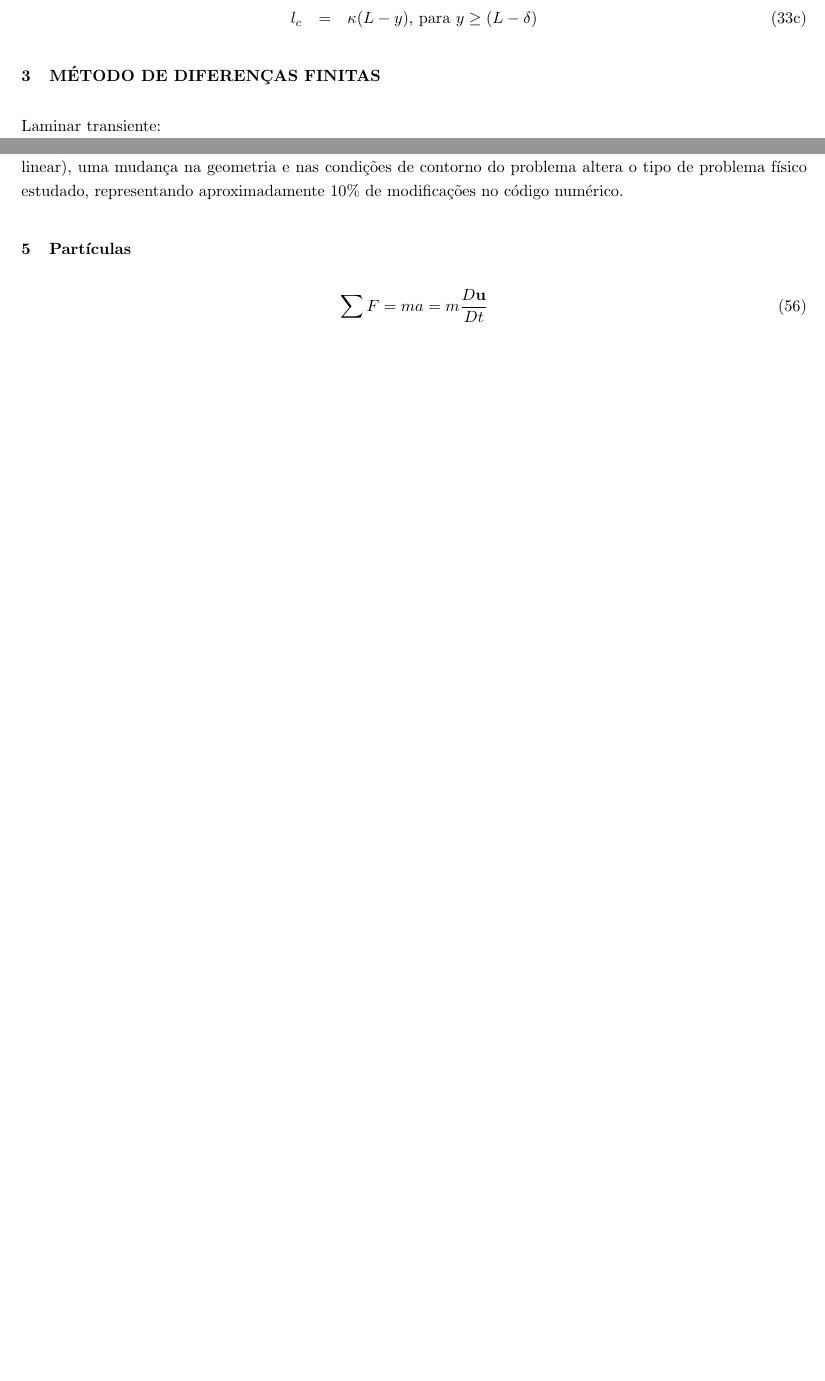
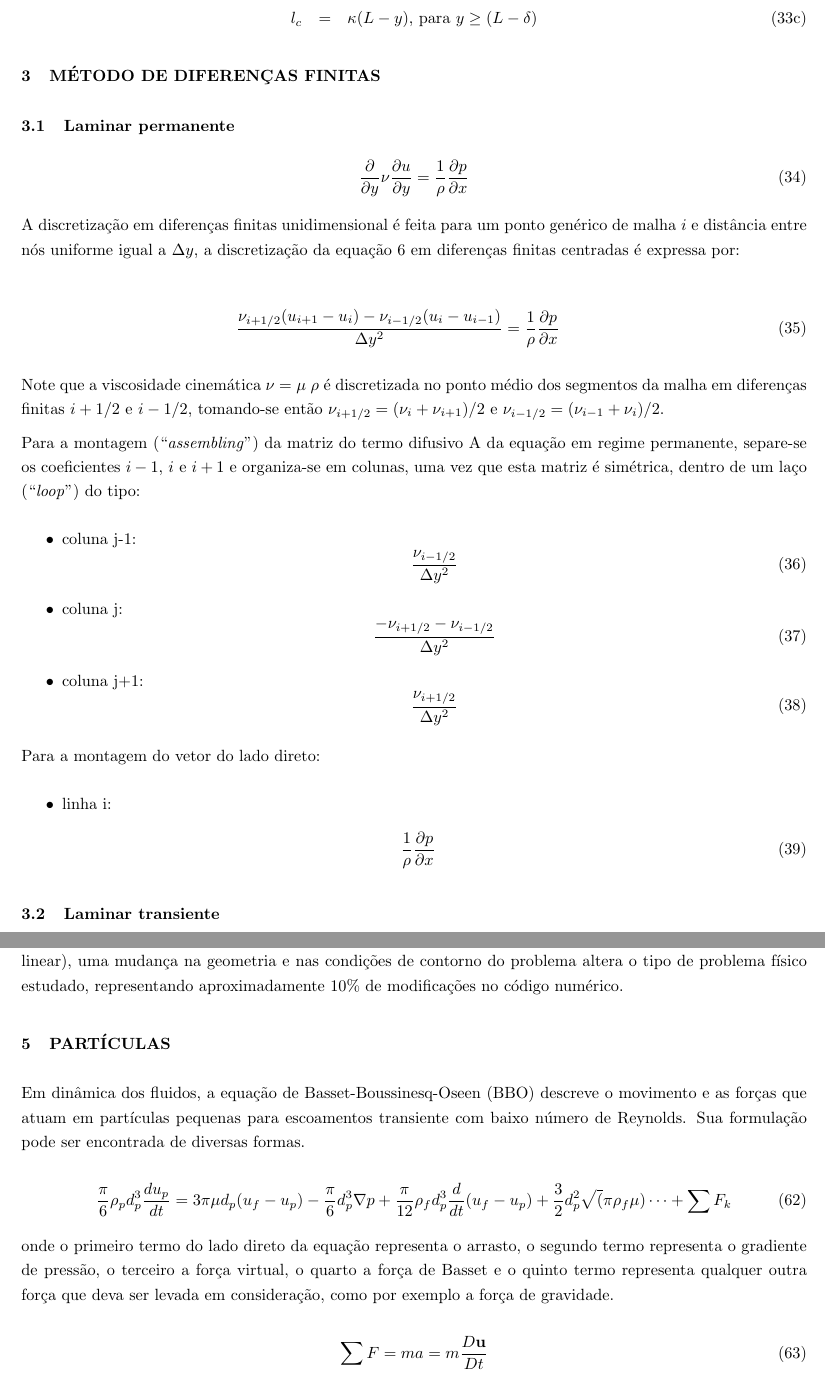
Before and after one commit to Cxb1993/CFD, a LaTeX document (main.tex, which reads mdf.tex, particulas.tex): two parts of pages 6 and 10 of 11 before the commit and two parts of pages 7 and 11 of 12 after it, joined at a grey line, cut so that both start at the same text, the shorter picture padded with empty space. Compiled offline with pdfLaTeX.

Commit message:
Updated particulas and mdf text.

```diff
--- a/mdf.tex
+++ b/mdf.tex
@@ -6,7 +6,64 @@
 
 \section{MÉTODO DE DIFERENÇAS FINITAS}
 
-Laminar transiente:
+\subsection{Laminar permanente}
+
+\begin{equation}
+	\frac{\partial}{\partial y} \nu \frac{\partial u}{\partial y}
+	=
+	\frac{1}{\rho} \frac{\partial p}{\partial x}
+\end{equation}
+
+A discretização em diferenças finitas unidimensional é feita para um
+ponto genérico de malha $i$ e distância entre nós uniforme igual a
+$\Delta y$, a discretização da equação \ref{eq:perfil_laminar_edp} em
+diferenças finitas centradas é expressa por:
+
+\begin{eqnarray}
+	\frac{\nu_{i+1/2}(u_{i+1}-u_{i})
+	-
+	\nu_{i-1/2}(u_{i}-u_{i-1})}{\Delta y^2}
+	=
+	\frac{1}{\rho}\frac{\D p}{\D x}
+\label{eq:perfil_laminar_discr}
+\end{eqnarray}
+
+Note que a viscosidade cinemática $\nu = \mu \ \rho$ é discretizada no
+ponto médio dos segmentos da malha em diferenças finitas $i+1/2$ e
+$i-1/2$, tomando-se então $\nu_{i+1/2} = (\nu_{i}+\nu_{i+1})/2$ e
+$\nu_{i-1/2} = (\nu_{i-1}+\nu_{i})/2$.
+
+Para a montagem (``\emph{assembling}'') da matriz do termo difusivo A da
+equação em regime permanente, separe-se os coeficientes $i-1$, $i$ e
+$i+1$ e organiza-se em colunas, uma vez que esta matriz é simétrica,
+dentro de um laço (``\emph{loop}'') do tipo:
+
+\begin{itemize}
+	\item{coluna j-1:}
+		\begin{equation}
+			\frac{\nu_{i-1/2}}{\Delta y^2}
+		\end{equation}
+	\item{coluna j:}
+		\begin{equation}
+			\frac{-\nu_{i+1/2}-\nu_{i-1/2}}{\Delta y^2}
+		\end{equation}
+	\item{coluna j+1:}
+		\begin{equation}
+			\frac{\nu_{i+1/2}}{\Delta y^2}
+		\end{equation}
+\end{itemize}
+
+Para a montagem do vetor do lado direto:
+
+\begin{itemize}
+	\item{linha i:}
+		\begin{eqnarray}
+			\frac{1}{\rho}\frac{\partial p}{\partial x}
+		\end{eqnarray}
+\end{itemize}
+
+
+\subsection{Laminar transiente}
 
 \begin{equation}
 	\frac{\partial u}{\partial t}
--- a/particulas.tex
+++ b/particulas.tex
@@ -4,7 +4,32 @@
 \typeout{ e-mail: gustavo.rabello@gmail.com                                   }
 \typeout{ ====================================================================}
 
-\section{Partículas}
+\section{PARTÍCULAS}
+
+Em dinâmica dos fluidos, a equação de Basset-Boussinesq-Oseen (BBO)
+descreve o movimento e as forças que atuam em partículas pequenas para
+escoamentos transiente com baixo número de Reynolds. Sua formulação pode
+ser encontrada de diversas formas.
+
+\begin{equation}
+	\frac{\pi}{6} \rho_p d_p^3 \frac{du_p}{dt}
+	=
+	3 \pi \mu d_p (u_f-u_p)
+	-
+	\frac{\pi}{6} d_p^3 \nabla p
+	+
+	\frac{\pi}{12} \rho_f d_p^3 \frac{d}{dt}(u_f-u_p)
+	+
+	\frac{3}{2} d_p^2 \sqrt(\pi \rho_f \mu) \cdots
+	+
+	\sum F_k
+\end{equation}
+
+\noindent onde o primeiro termo do lado direto da equação representa o
+arrasto, o segundo termo representa o gradiente de pressão, o terceiro
+a força virtual, o quarto a força de Basset e o quinto termo representa
+qualquer outra força que deva ser levada em consideração, como por
+exemplo a força de gravidade.
 
 \begin{equation}
 	\sum F = ma = m \frac{D \mathbf{u}}{D t}
```
Also changed, not shown: mdf.tex (23 more changed lines).
